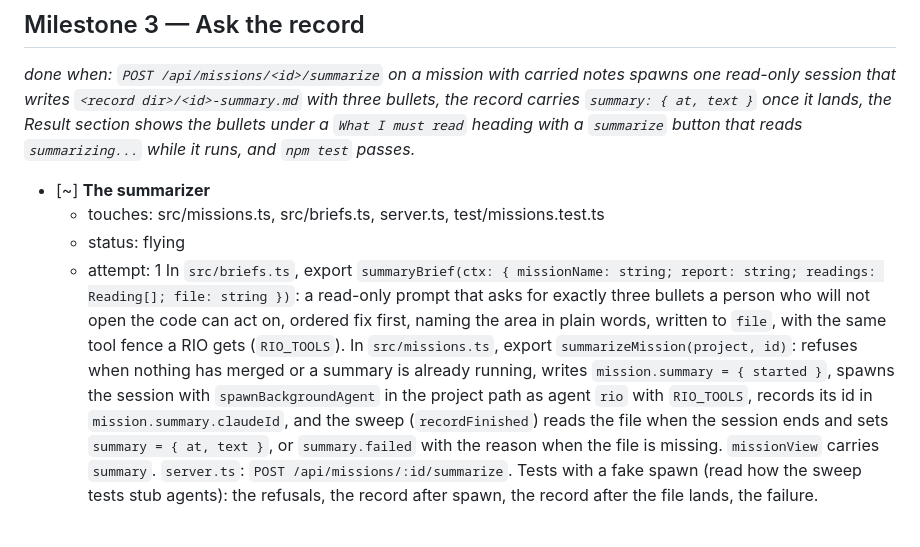
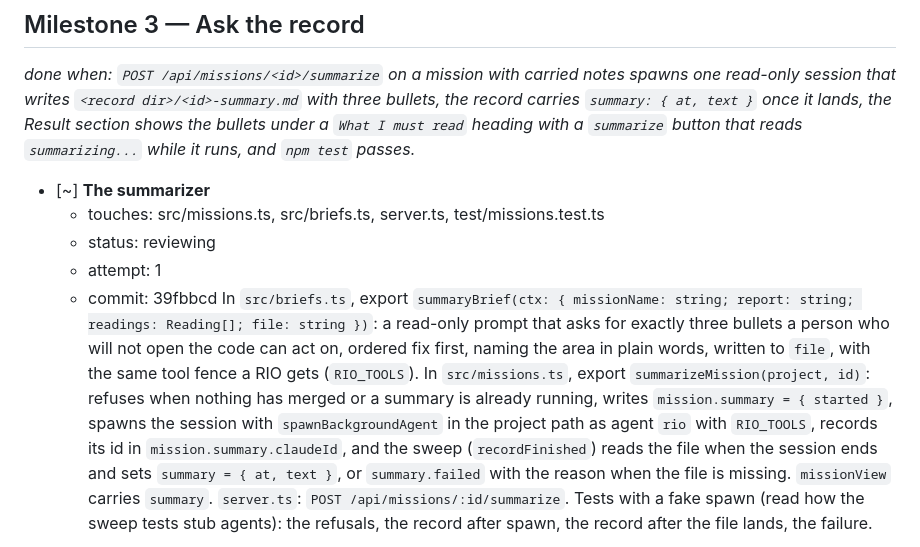
Before and after one commit to FlynnSolutions/maverick, a Markdown page: deliverables/missions/the-result-reads-itself.md, the part around one of its changes. Drawn GitHub-style.

Commit message:
mission the-result-reads-itself: m3-t1 The summarizer: flying to reviewing

```diff
--- a/deliverables/missions/the-result-reads-itself.md
+++ b/deliverables/missions/the-result-reads-itself.md
@@ -57,8 +57,9 @@ _done when: `POST /api/missions/<id>/summarize` on a mission with carried notes
 
 - [~] **The summarizer**
   - touches: src/missions.ts, src/briefs.ts, server.ts, test/missions.test.ts
-  - status: flying
+  - status: reviewing
   - attempt: 1
+  - commit: 39fbbcd
   In `src/briefs.ts`, export `summaryBrief(ctx: { missionName: string; report: string; readings: Reading[]; file: string })`: a read-only prompt that asks for exactly three bullets a person who will not open the code can act on, ordered fix first, naming the area in plain words, written to `file`, with the same tool fence a RIO gets (`RIO_TOOLS`). In `src/missions.ts`, export `summarizeMission(project, id)`: refuses when nothing has merged or a summary is already running, writes `mission.summary = { started }`, spawns the session with `spawnBackgroundAgent` in the project path as agent `rio` with `RIO_TOOLS`, records its id in `mission.summary.claudeId`, and the sweep (`recordFinished`) reads the file when the session ends and sets `summary = { at, text }`, or `summary.failed` with the reason when the file is missing. `missionView` carries `summary`. `server.ts`: `POST /api/missions/:id/summarize`. Tests with a fake spawn (read how the sweep tests stub agents): the refusals, the record after spawn, the record after the file lands, the failure.
 
 - [ ] **The summary on the page**
```
Also changed, not shown: other parts of deliverables/missions/the-result-reads-itself.md (+1 -0 lines).
